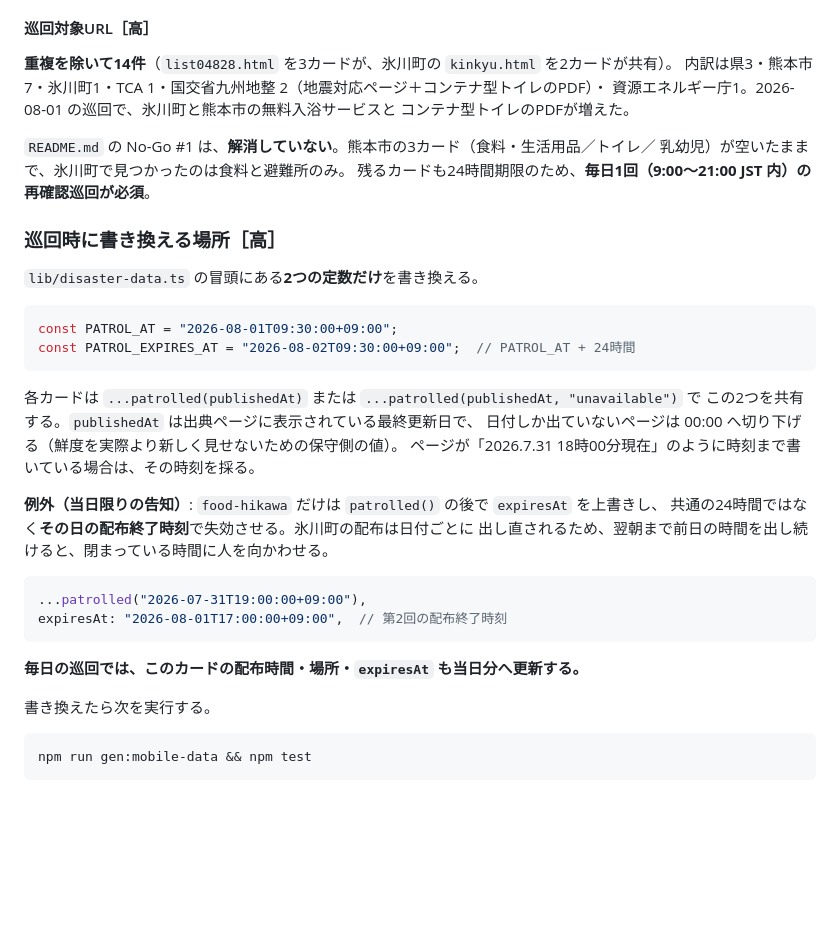
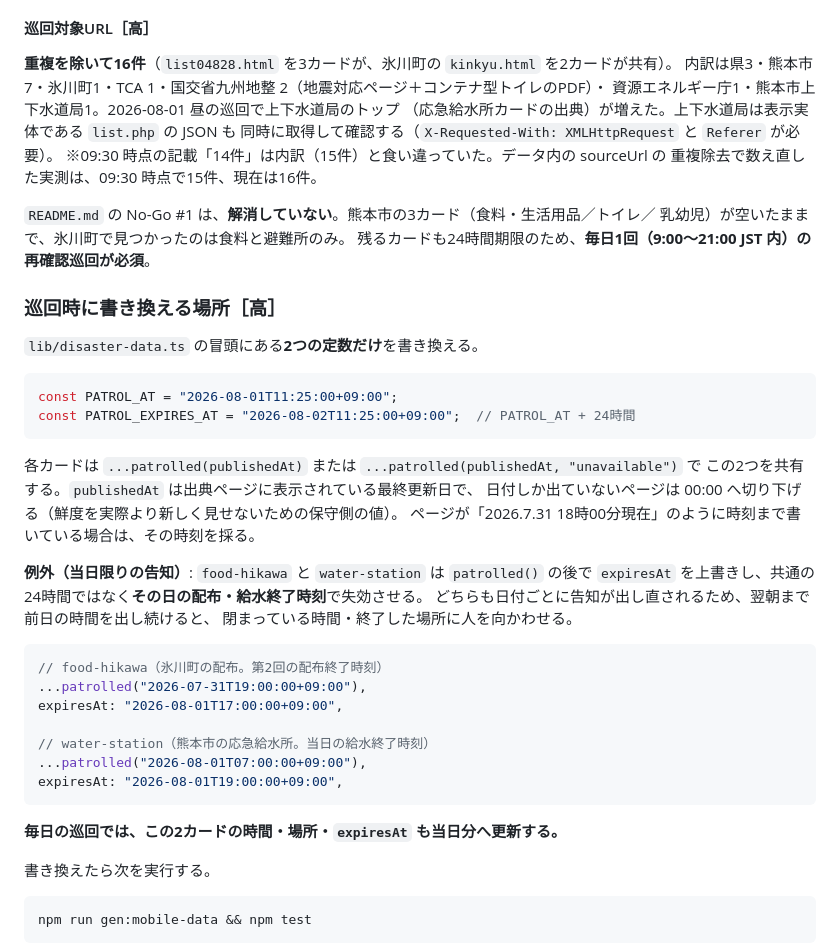
Before and after one commit to House-lovers7/save_kumamoto, a Markdown page: docs/OPERATIONS.md, the part around one of its changes. Rendered like a GitHub page; blank space fills up the shorter version.

````diff
--- a/docs/OPERATIONS.md
+++ b/docs/OPERATIONS.md
@@ -336,10 +374,13 @@ npm run lint && npm test
 
 #### 巡回対象URL［高］
 
-**重複を除いて14件**（`list04828.html` を3カードが、氷川町の `kinkyu.html` を2カードが共有）。
+**重複を除いて16件**（`list04828.html` を3カードが、氷川町の `kinkyu.html` を2カードが共有）。
 内訳は県3・熊本市7・氷川町1・TCA 1・国交省九州地整 2（地震対応ページ＋コンテナ型トイレのPDF）・
-資源エネルギー庁1。2026-08-01 の巡回で、氷川町と熊本市の無料入浴サービスと
-コンテナ型トイレのPDFが増えた。
+資源エネルギー庁1・熊本市上下水道局1。2026-08-01 昼の巡回で上下水道局のトップ
+（応急給水所カードの出典）が増えた。上下水道局は表示実体である `list.php` の JSON も
+同時に取得して確認する（`X-Requested-With: XMLHttpRequest` と `Referer` が必要）。
+※09:30 時点の記載「14件」は内訳（15件）と食い違っていた。データ内の sourceUrl の
+重複除去で数え直した実測は、09:30 時点で15件、現在は16件。
 
 `README.md` の No-Go #1 は、**解消していない**。熊本市の3カード（食料・生活用品／トイレ／
 乳幼児）が空いたままで、氷川町で見つかったのは食料と避難所のみ。
@@ -350,8 +391,8 @@ npm run lint && npm test
 `lib/disaster-data.ts` の冒頭にある**2つの定数だけ**を書き換える。
 
 ```ts
-const PATROL_AT = "2026-08-01T09:30:00+09:00";
-const PATROL_EXPIRES_AT = "2026-08-02T09:30:00+09:00";  // PATROL_AT + 24時間
+const PATROL_AT = "2026-08-01T11:25:00+09:00";
+const PATROL_EXPIRES_AT = "2026-08-02T11:25:00+09:00";  // PATROL_AT + 24時間
 ```
 
 各カードは `...patrolled(publishedAt)` または `...patrolled(publishedAt, "unavailable")` で
@@ -359,16 +400,22 @@ const PATROL_EXPIRES_AT = "2026-08-02T09:30:00+09:00";  // PATROL_AT + 24時間
 日付しか出ていないページは 00:00 へ切り下げる（鮮度を実際より新しく見せないための保守側の値）。
 ページが「2026.7.31 18時00分現在」のように時刻まで書いている場合は、その時刻を採る。
 
-**例外（当日限りの告知）**: `food-hikawa` だけは `patrolled()` の後で `expiresAt` を上書きし、
-共通の24時間ではなく**その日の配布終了時刻**で失効させる。氷川町の配布は日付ごとに
-出し直されるため、翌朝まで前日の時間を出し続けると、閉まっている時間に人を向かわせる。
+**例外（当日限りの告知）**: `food-hikawa` と `water-station` は `patrolled()` の後で
+`expiresAt` を上書きし、共通の24時間ではなく**その日の配布・給水終了時刻**で失効させる。
+どちらも日付ごとに告知が出し直されるため、翌朝まで前日の時間を出し続けると、
+閉まっている時間・終了した場所に人を向かわせる。
 
 ```ts
+// food-hikawa（氷川町の配布。第2回の配布終了時刻）
 ...patrolled("2026-07-31T19:00:00+09:00"),
-expiresAt: "2026-08-01T17:00:00+09:00",  // 第2回の配布終了時刻
+expiresAt: "2026-08-01T17:00:00+09:00",
+
+// water-station（熊本市の応急給水所。当日の給水終了時刻）
+...patrolled("2026-08-01T07:00:00+09:00"),
+expiresAt: "2026-08-01T19:00:00+09:00",
 ```
 
-**毎日の巡回では、このカードの配布時間・場所・`expiresAt` も当日分へ更新する。**
+**毎日の巡回では、この2カードの時間・場所・`expiresAt` も当日分へ更新する。**
 
 書き換えたら次を実行する。
 
````
Also changed, not shown: other parts of docs/OPERATIONS.md (+38 -0 lines), HANDOFF.md (+100 -97 lines).
